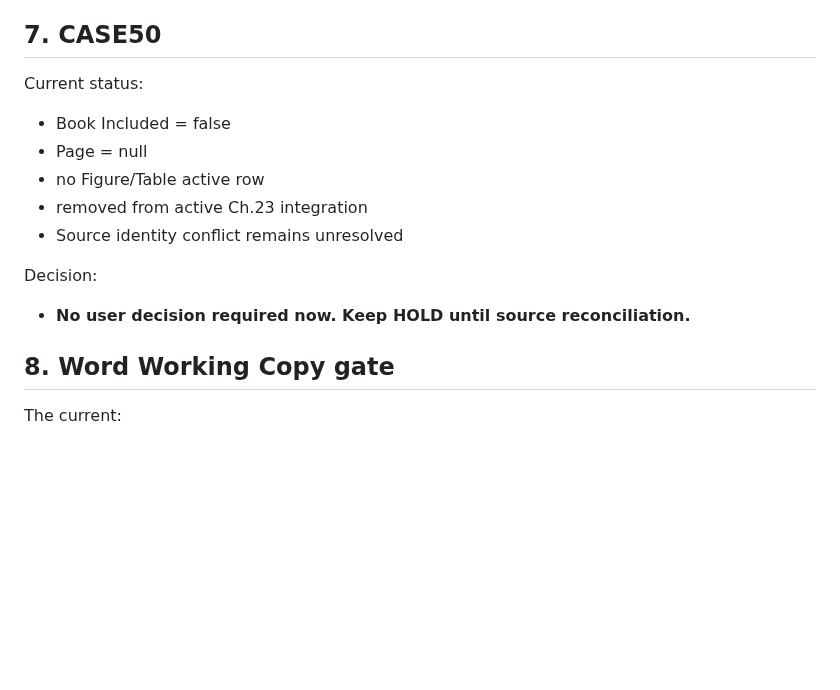
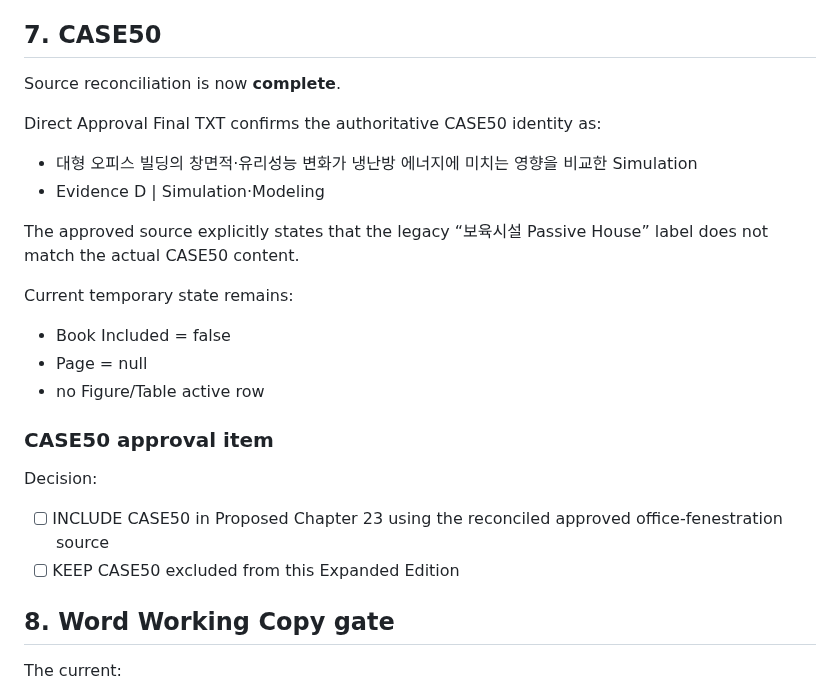
Before and after one commit to sangsoo58/my-website, a Markdown page: docs/PHASE3_USER_APPROVAL_PACKET.md, the part around the change. Rendered like a GitHub page; blank space fills up the shorter version.

Commit message:
Phase 3: add resolved CASE50 inclusion decision to user approval packet

```diff
--- a/docs/PHASE3_USER_APPROVAL_PACKET.md
+++ b/docs/PHASE3_USER_APPROVAL_PACKET.md
@@ -150,15 +150,24 @@ Strict standalone source-byte identity confirmation remains a final fidelity con
 
 ## 7. CASE50
 
-Current status:
+Source reconciliation is now **complete**.
+
+Direct Approval Final TXT confirms the authoritative CASE50 identity as:
+- 대형 오피스 빌딩의 창면적·유리성능 변화가 냉난방 에너지에 미치는 영향을 비교한 Simulation
+- Evidence D | Simulation·Modeling
+
+The approved source explicitly states that the legacy “보육시설 Passive House” label does not match the actual CASE50 content.
+
+Current temporary state remains:
 - Book Included = false
 - Page = null
 - no Figure/Table active row
-- removed from active Ch.23 integration
-- Source identity conflict remains unresolved
+
+### CASE50 approval item
 
 Decision:
-- **No user decision required now. Keep HOLD until source reconciliation.**
+- [ ] INCLUDE CASE50 in Proposed Chapter 23 using the reconciled approved office-fenestration source
+- [ ] KEEP CASE50 excluded from this Expanded Edition
 
 ## 8. Word Working Copy gate
 
```
